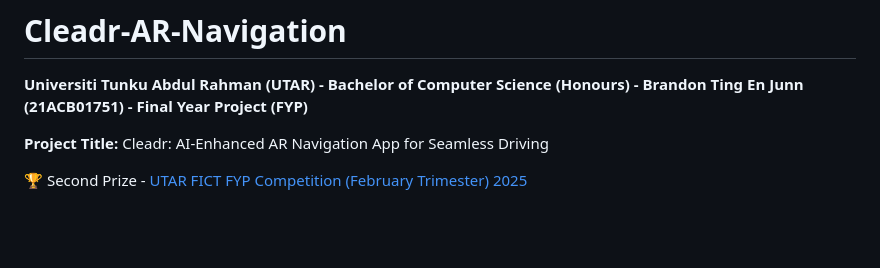
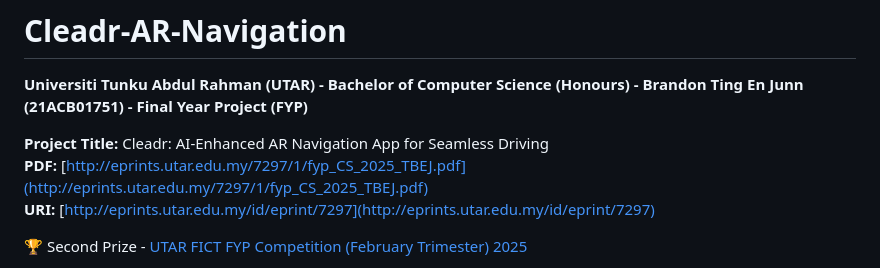
Before and after one commit to ToucheMe/cleadr-ar-navigation, a Markdown page: README.md, the part around the change. Drawn GitHub-style; blank space fills up the shorter version.

Commit message:
docs: update README.md

```diff
--- a/README.md
+++ b/README.md
@@ -3,6 +3,8 @@
 <b> Universiti Tunku Abdul Rahman (UTAR) - Bachelor of Computer Science (Honours) - Brandon Ting En Junn (21ACB01751) - Final Year Project (FYP) </b>
 
 <b> Project Title: </b> Cleadr: AI-Enhanced AR Navigation App for Seamless Driving <br>
+<b> PDF: </b> [http://eprints.utar.edu.my/7297/1/fyp_CS_2025_TBEJ.pdf](http://eprints.utar.edu.my/7297/1/fyp_CS_2025_TBEJ.pdf) <br>
+<b> URI: </b> [http://eprints.utar.edu.my/id/eprint/7297](http://eprints.utar.edu.my/id/eprint/7297) <br>
 
 🏆 Second Prize - [UTAR FICT FYP Competition (February Trimester) 2025](assets/docs/fyp_competition.jpg)
 
```
